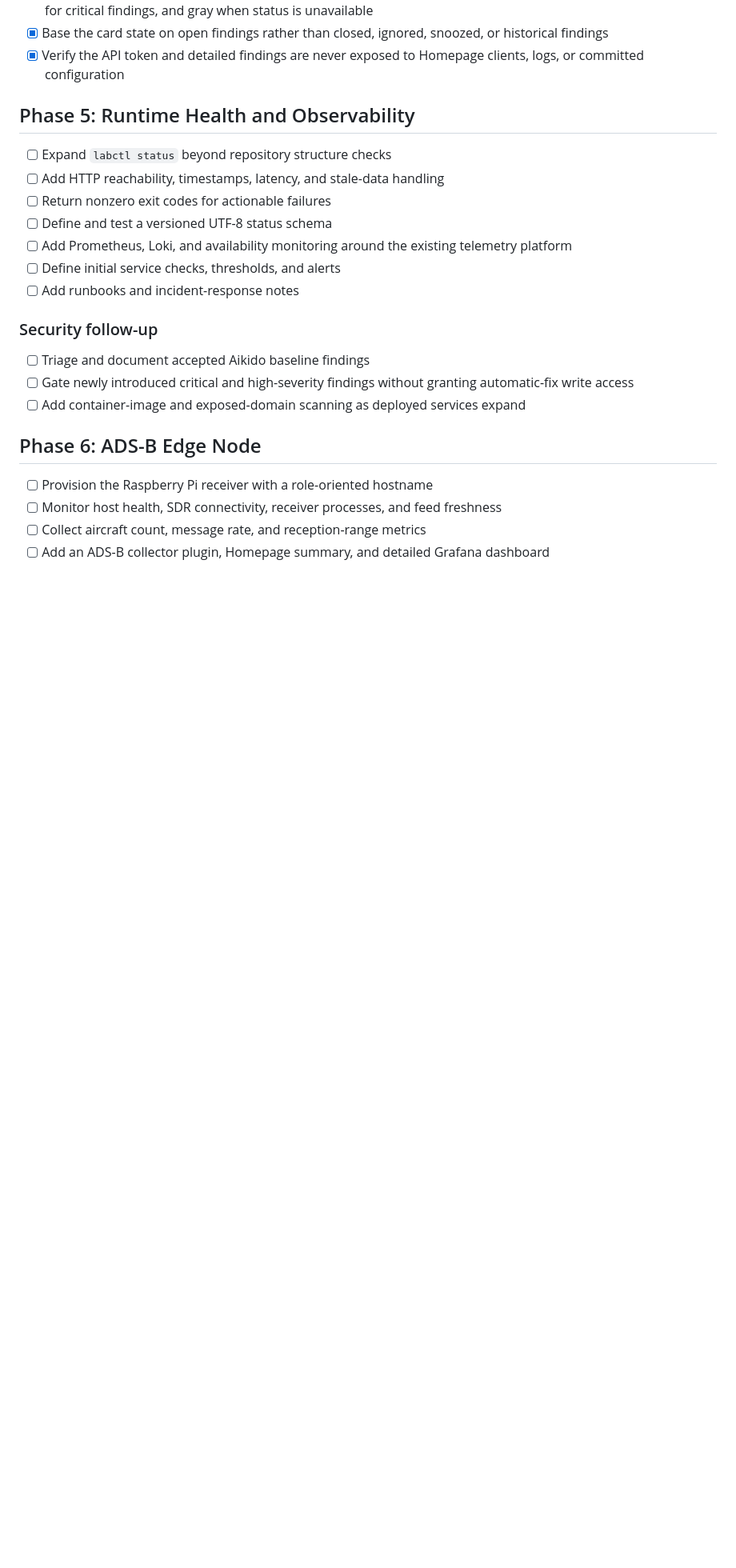
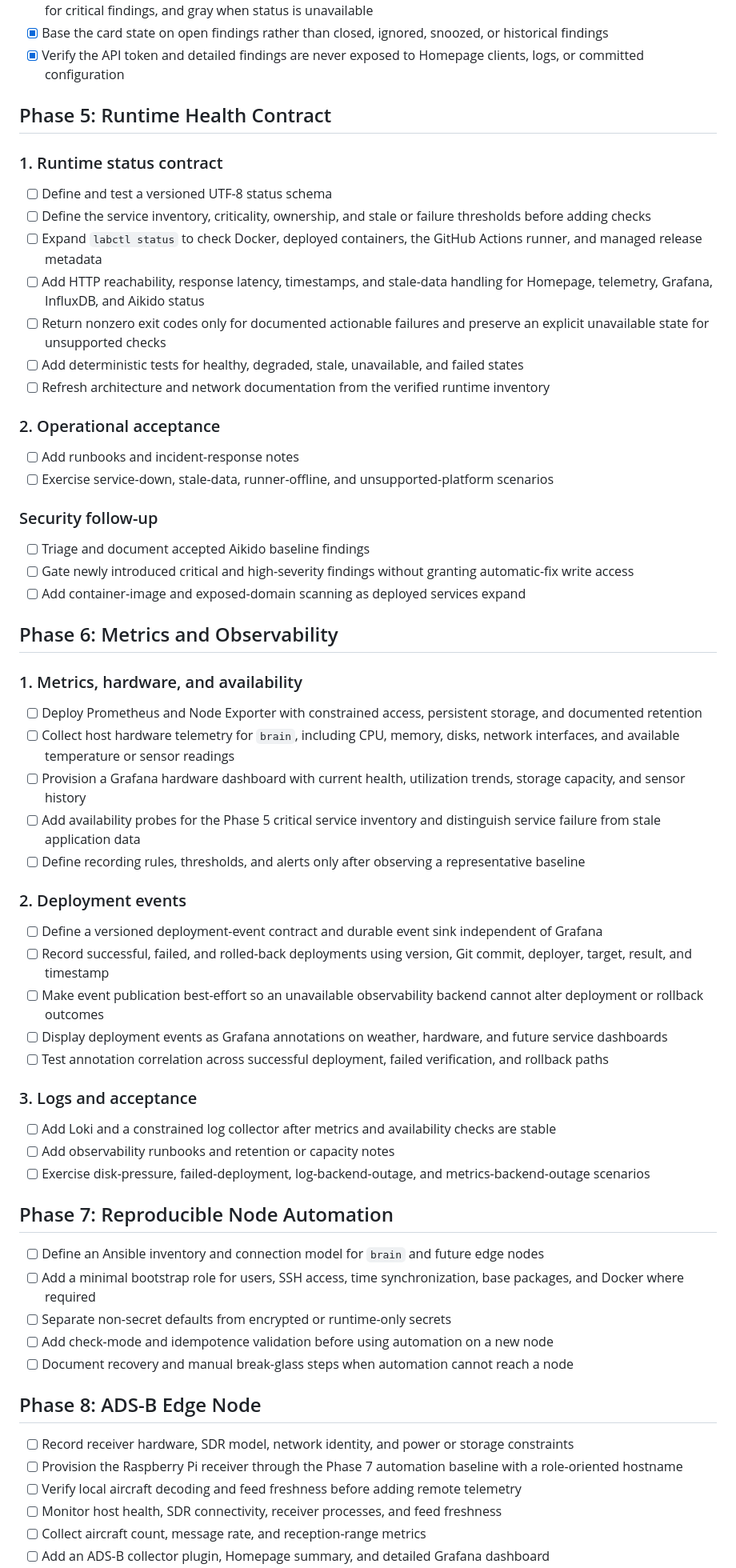
Before and after one commit to pbonc/homelab, a Markdown page: docs/roadmap.md, the part around one of its changes. Shown at 80% size. GitHub-like rendering; blank space fills up the shorter version.

Commit message:
roadmap update

```diff
--- a/docs/roadmap.md
+++ b/docs/roadmap.md
@@ -109,15 +109,22 @@ Build the first version of a generic ingestion, storage, API, and visualization
 - [x] Base the card state on open findings rather than closed, ignored, snoozed, or historical findings
 - [x] Verify the API token and detailed findings are never exposed to Homepage clients, logs, or committed configuration
 
-## Phase 5: Runtime Health and Observability
+## Phase 5: Runtime Health Contract
 
-- [ ] Expand `labctl status` beyond repository structure checks
-- [ ] Add HTTP reachability, timestamps, latency, and stale-data handling
-- [ ] Return nonzero exit codes for actionable failures
+### 1. Runtime status contract
+
 - [ ] Define and test a versioned UTF-8 status schema
-- [ ] Add Prometheus, Loki, and availability monitoring around the existing telemetry platform
-- [ ] Define initial service checks, thresholds, and alerts
+- [ ] Define the service inventory, criticality, ownership, and stale or failure thresholds before adding checks
+- [ ] Expand `labctl status` to check Docker, deployed containers, the GitHub Actions runner, and managed release metadata
+- [ ] Add HTTP reachability, response latency, timestamps, and stale-data handling for Homepage, telemetry, Grafana, InfluxDB, and Aikido status
+- [ ] Return nonzero exit codes only for documented actionable failures and preserve an explicit unavailable state for unsupported checks
+- [ ] Add deterministic tests for healthy, degraded, stale, unavailable, and failed states
+- [ ] Refresh architecture and network documentation from the verified runtime inventory
+
+### 2. Operational acceptance
+
 - [ ] Add runbooks and incident-response notes
+- [ ] Exercise service-down, stale-data, runner-offline, and unsupported-platform scenarios
 
 ### Security follow-up
 
@@ -125,9 +132,43 @@ Build the first version of a generic ingestion, storage, API, and visualization
 - [ ] Gate newly introduced critical and high-severity findings without granting automatic-fix write access
 - [ ] Add container-image and exposed-domain scanning as deployed services expand
 
-## Phase 6: ADS-B Edge Node
+## Phase 6: Metrics and Observability
 
-- [ ] Provision the Raspberry Pi receiver with a role-oriented hostname
+### 1. Metrics, hardware, and availability
+
+- [ ] Deploy Prometheus and Node Exporter with constrained access, persistent storage, and documented retention
+- [ ] Collect host hardware telemetry for `brain`, including CPU, memory, disks, network interfaces, and available temperature or sensor readings
+- [ ] Provision a Grafana hardware dashboard with current health, utilization trends, storage capacity, and sensor history
+- [ ] Add availability probes for the Phase 5 critical service inventory and distinguish service failure from stale application data
+- [ ] Define recording rules, thresholds, and alerts only after observing a representative baseline
+
+### 2. Deployment events
+
+- [ ] Define a versioned deployment-event contract and durable event sink independent of Grafana
+- [ ] Record successful, failed, and rolled-back deployments using version, Git commit, deployer, target, result, and timestamp
+- [ ] Make event publication best-effort so an unavailable observability backend cannot alter deployment or rollback outcomes
+- [ ] Display deployment events as Grafana annotations on weather, hardware, and future service dashboards
+- [ ] Test annotation correlation across successful deployment, failed verification, and rollback paths
+
+### 3. Logs and acceptance
+
+- [ ] Add Loki and a constrained log collector after metrics and availability checks are stable
+- [ ] Add observability runbooks and retention or capacity notes
+- [ ] Exercise disk-pressure, failed-deployment, log-backend-outage, and metrics-backend-outage scenarios
+
+## Phase 7: Reproducible Node Automation
+
+- [ ] Define an Ansible inventory and connection model for `brain` and future edge nodes
+- [ ] Add a minimal bootstrap role for users, SSH access, time synchronization, base packages, and Docker where required
+- [ ] Separate non-secret defaults from encrypted or runtime-only secrets
+- [ ] Add check-mode and idempotence validation before using automation on a new node
+- [ ] Document recovery and manual break-glass steps when automation cannot reach a node
+
+## Phase 8: ADS-B Edge Node
+
+- [ ] Record receiver hardware, SDR model, network identity, and power or storage constraints
+- [ ] Provision the Raspberry Pi receiver through the Phase 7 automation baseline with a role-oriented hostname
+- [ ] Verify local aircraft decoding and feed freshness before adding remote telemetry
 - [ ] Monitor host health, SDR connectivity, receiver processes, and feed freshness
 - [ ] Collect aircraft count, message rate, and reception-range metrics
 - [ ] Add an ADS-B collector plugin, Homepage summary, and detailed Grafana dashboard
```
Also changed, not shown: other parts of docs/roadmap.md (+10 -9 lines).
